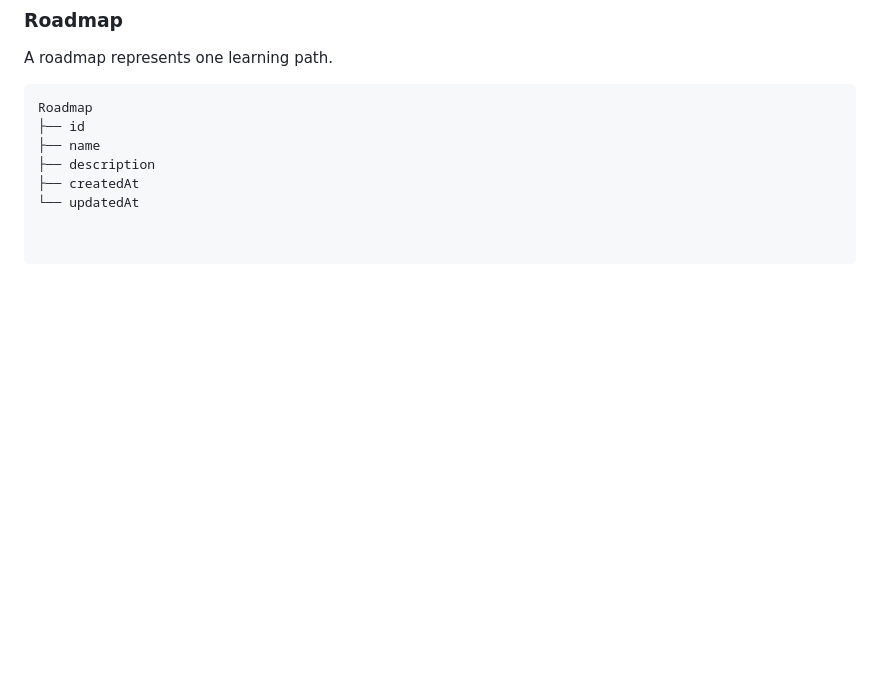
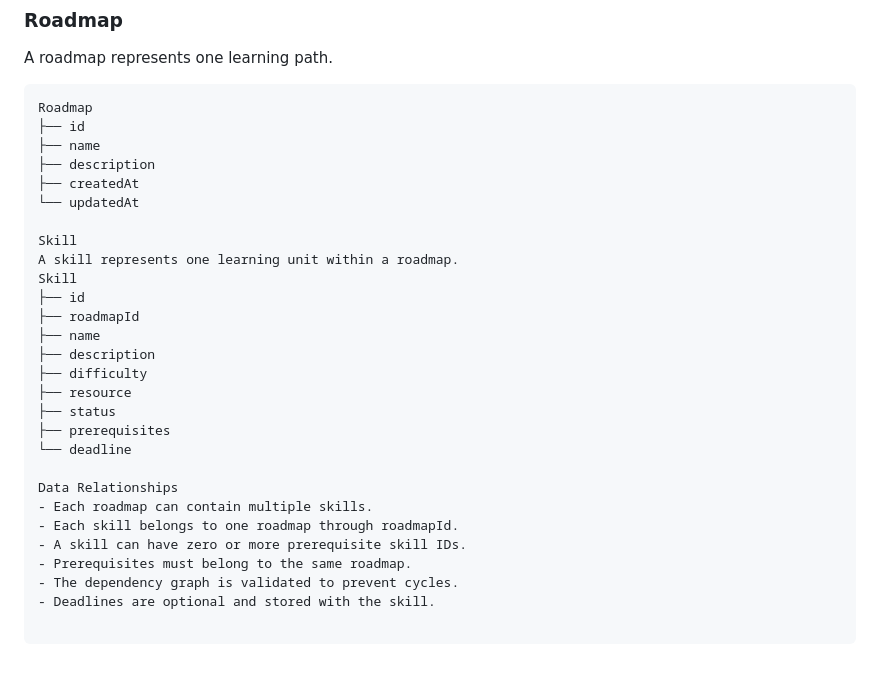
Before and after one commit to prabhjotsaini132006-lang/SkillMap, a Markdown page: README.md, the part around one of its changes. GitHub-like rendering; blank space fills up the shorter version.

Commit message:
Completed SkillMap Data Model Documentation

```diff
--- a/README.md
+++ b/README.md
@@ -267,3 +267,24 @@ Roadmap
 ├── description
 ├── createdAt
 └── updatedAt
+
+Skill
+A skill represents one learning unit within a roadmap.
+Skill
+├── id
+├── roadmapId
+├── name
+├── description
+├── difficulty
+├── resource
+├── status
+├── prerequisites
+└── deadline
+
+Data Relationships
+- Each roadmap can contain multiple skills.
+- Each skill belongs to one roadmap through roadmapId.
+- A skill can have zero or more prerequisite skill IDs.
+- Prerequisites must belong to the same roadmap.
+- The dependency graph is validated to prevent cycles.
+- Deadlines are optional and stored with the skill.
```
Also changed, not shown: other parts of README.md (+2 -2 lines).
